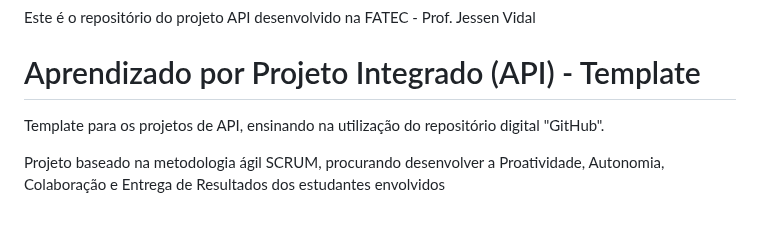
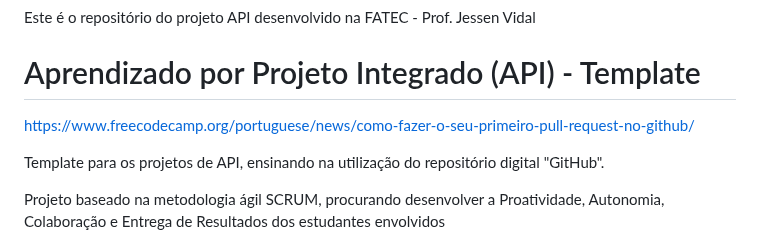
Before and after one commit to equipeAdalove/API-SEMESTRE1, a Markdown page: README.md, the part around the change. GitHub-like rendering; blank space fills up the shorter version.

```diff
--- a/README.md
+++ b/README.md
@@ -1,6 +1,8 @@
 # API-SEMESTRE1
 Este é o repositório do projeto API desenvolvido na FATEC - Prof. Jessen Vidal
 # Aprendizado por Projeto Integrado (API) - Template
+
+https://www.freecodecamp.org/portuguese/news/como-fazer-o-seu-primeiro-pull-request-no-github/
 
 Template para os projetos de API, ensinando na utilização do repositório digital "GitHub".
 
```
